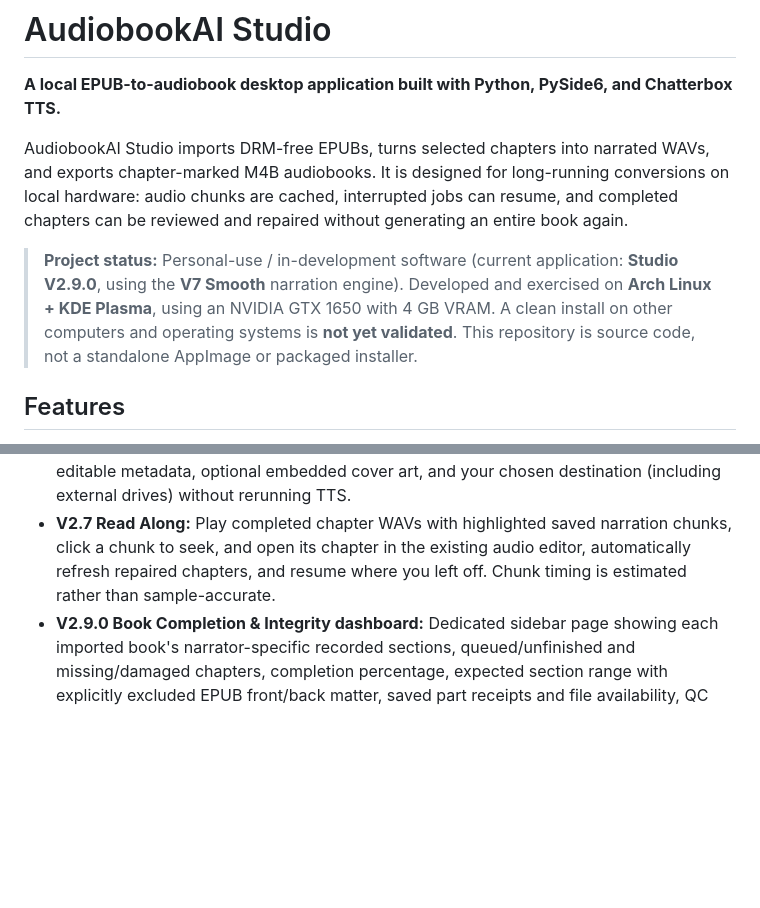
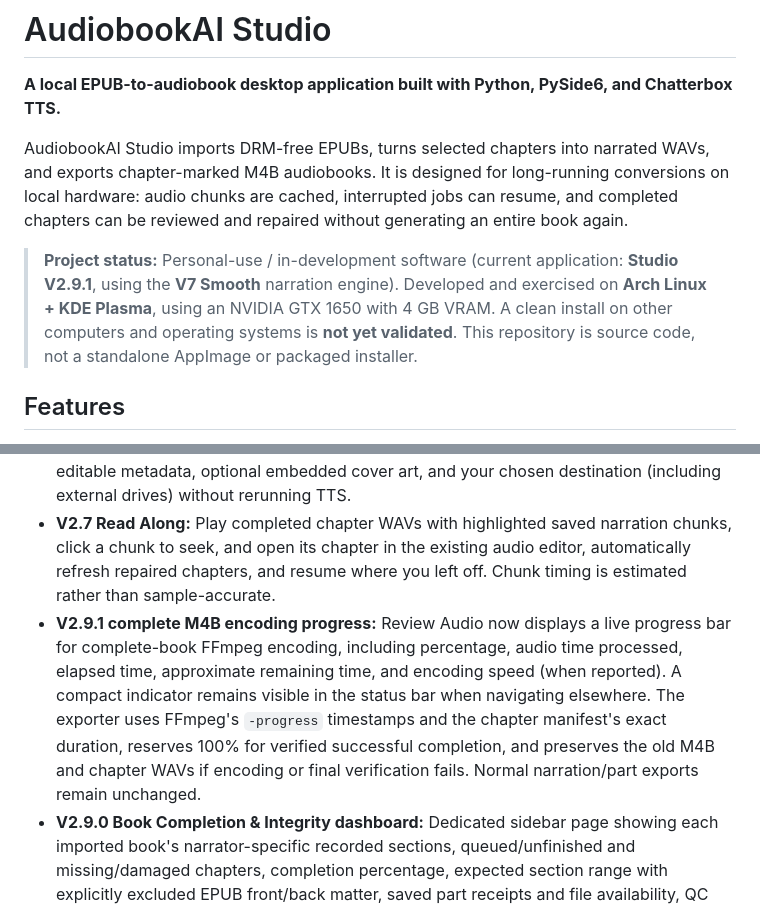
Before and after one commit to howellg/AudiobookAI, a Markdown page: README.md, 2 parts joined by grey strips. GitHub-like rendering; blank space fills up the shorter version.

Commit message:
Document V2.9.1 full-book M4B encoding progress UI

```diff
--- a/README.md
+++ b/README.md
@@ -4,7 +4,7 @@
 
 AudiobookAI Studio imports DRM-free EPUBs, turns selected chapters into narrated WAVs, and exports chapter-marked M4B audiobooks. It is designed for long-running conversions on local hardware: audio chunks are cached, interrupted jobs can resume, and completed chapters can be reviewed and repaired without generating an entire book again.
 
-> **Project status:** Personal-use / in-development software (current application: **Studio V2.9.0**, using the **V7 Smooth** narration engine). Developed and exercised on **Arch Linux + KDE Plasma**, using an NVIDIA GTX 1650 with 4 GB VRAM. A clean install on other computers and operating systems is **not yet validated**. This repository is source code, not a standalone AppImage or packaged installer.
+> **Project status:** Personal-use / in-development software (current application: **Studio V2.9.1**, using the **V7 Smooth** narration engine). Developed and exercised on **Arch Linux + KDE Plasma**, using an NVIDIA GTX 1650 with 4 GB VRAM. A clean install on other computers and operating systems is **not yet validated**. This repository is source code, not a standalone AppImage or packaged installer.
 
 ## Features
 
@@ -16,6 +16,7 @@ AudiobookAI Studio imports DRM-free EPUBs, turns selected chapters into narrated
 - **M4B export:** Assemble completed chapter WAVs into AAC-encoded M4B files with chapter markers. Long books can be exported as separate parts.
 - **V2.6 Archive Manager (preview):** Build a separate chaptered complete edition with editable metadata, optional embedded cover art, and your chosen destination (including external drives) without rerunning TTS.
 - **V2.7 Read Along:** Play completed chapter WAVs with highlighted saved narration chunks, click a chunk to seek, and open its chapter in the existing audio editor, automatically refresh repaired chapters, and resume where you left off. Chunk timing is estimated rather than sample-accurate.
+- **V2.9.1 complete M4B encoding progress:** Review Audio now displays a live progress bar for complete-book FFmpeg encoding, including percentage, audio time processed, elapsed time, approximate remaining time, and encoding speed (when reported). A compact indicator remains visible in the status bar when navigating elsewhere. The exporter uses FFmpeg's `-progress` timestamps and the chapter manifest's exact duration, reserves 100% for verified successful completion, and preserves the old M4B and chapter WAVs if encoding or final verification fails. Normal narration/part exports remain unchanged.
 - **V2.9.0 Book Completion & Integrity dashboard:** Dedicated sidebar page showing each imported book's narrator-specific recorded sections, queued/unfinished and missing/damaged chapters, completion percentage, expected section range with explicitly excluded EPUB front/back matter, saved part receipts and file availability, QC scan coverage/freshness, and complete M4B presence. Use **Verify final M4B** for an explicit FFprobe check of audio stream, chapter-marker count and expected duration; this is not a full decode or proof of matching speech content. Buttons open Review audio, Quality Control, and the existing full-book export workflow. Works with regenerated WAVs even after their original jobs were removed; does not modify narration.
 - **V2.8.9 complete-book recovery:** If the selected narrator's chapter manifest contains finished WAVs absent from saved-part history (for example, earlier chapters re-recorded with a new narrator), **Export complete audiobook** offers a choice between all recorded chapters and saved parts only. It checks WAV existence, EPUB numbering, narrator isolation, sample rates, and manifest sample counts; it preserves the usual unfinished-job block and coverage warnings. No TTS regeneration or database edits are required.
 - **V2.8.7 review fixes:** Stop displaying stale Generate chapters when an EPUB has moved or vanished; calculate a recent-pace ETA using fast cached chunks as well as generated chunks; warn about specific internal chapter gaps before either complete-book export flow, while permitting intentional omitted front/back matter; retain completed parts in Archive after clearing finished queue rows. No narration/cache format changes.
```
